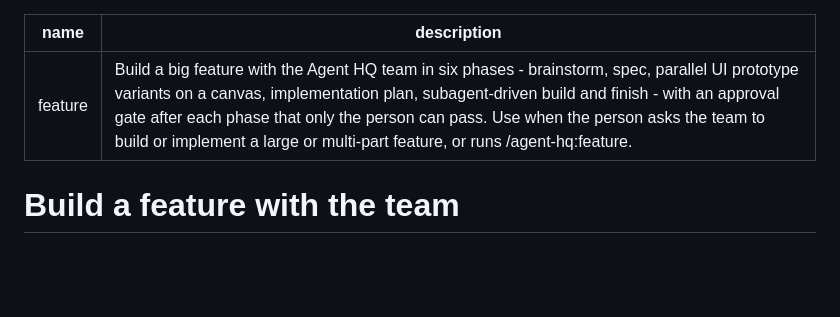
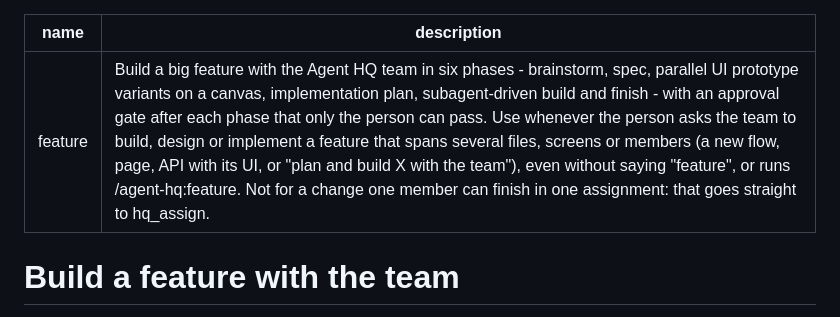
Before and after one commit to Suksan01/agent-hq, a Markdown page: skills/feature/SKILL.md, the part around the change. Rendered like a GitHub page; blank space fills up the shorter version.

```diff
--- a/skills/feature/SKILL.md
+++ b/skills/feature/SKILL.md
@@ -1,6 +1,6 @@
 ---
 name: feature
-description: Build a big feature with the Agent HQ team in six phases - brainstorm, spec, parallel UI prototype variants on a canvas, implementation plan, subagent-driven build and finish - with an approval gate after each phase that only the person can pass. Use when the person asks the team to build or implement a large or multi-part feature, or runs /agent-hq:feature.
+description: Build a big feature with the Agent HQ team in six phases - brainstorm, spec, parallel UI prototype variants on a canvas, implementation plan, subagent-driven build and finish - with an approval gate after each phase that only the person can pass. Use whenever the person asks the team to build, design or implement a feature that spans several files, screens or members (a new flow, page, API with its UI, or "plan and build X with the team"), even without saying "feature", or runs /agent-hq:feature. Not for a change one member can finish in one assignment: that goes straight to hq_assign.
 ---
 
 # Build a feature with the team
```
Also changed, not shown: skills/handoff/SKILL.md (+7 -3 lines), skills/self-evaluation/SKILL.md (+1 -1 lines).
